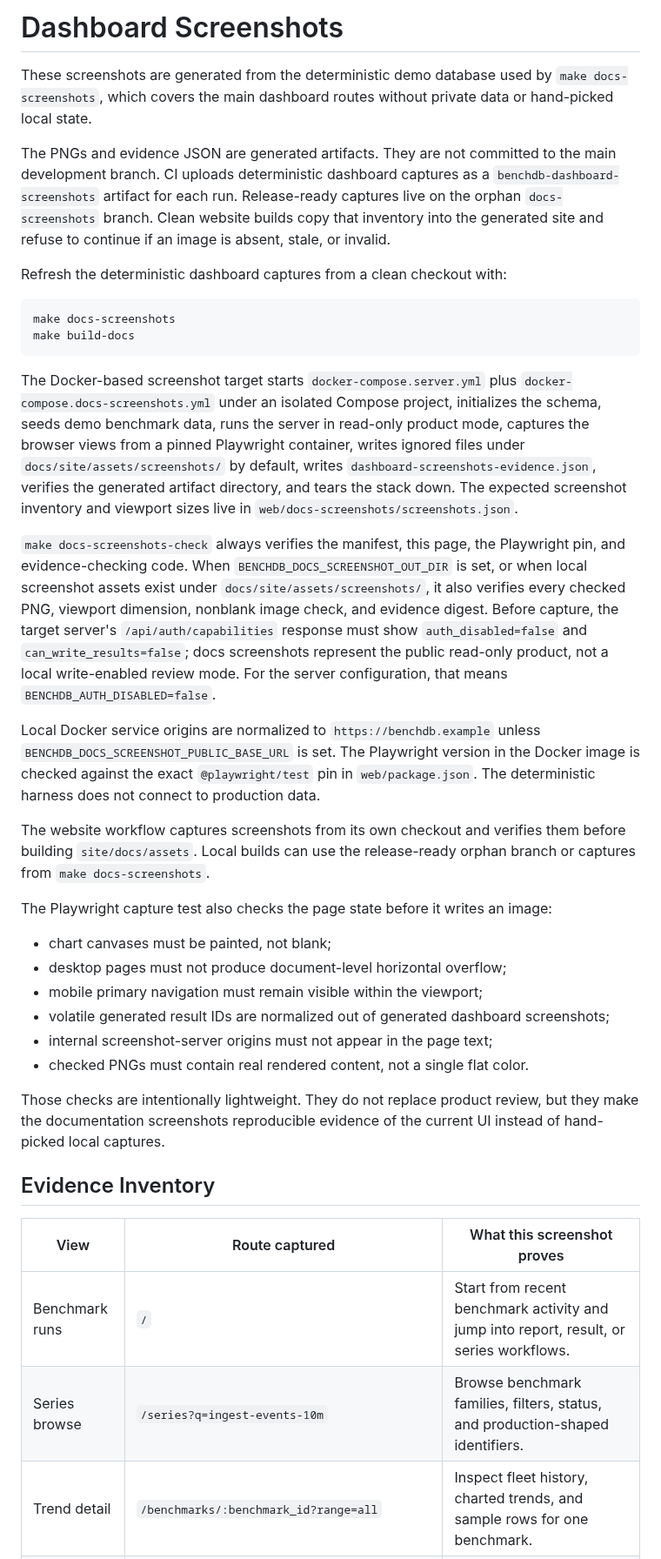
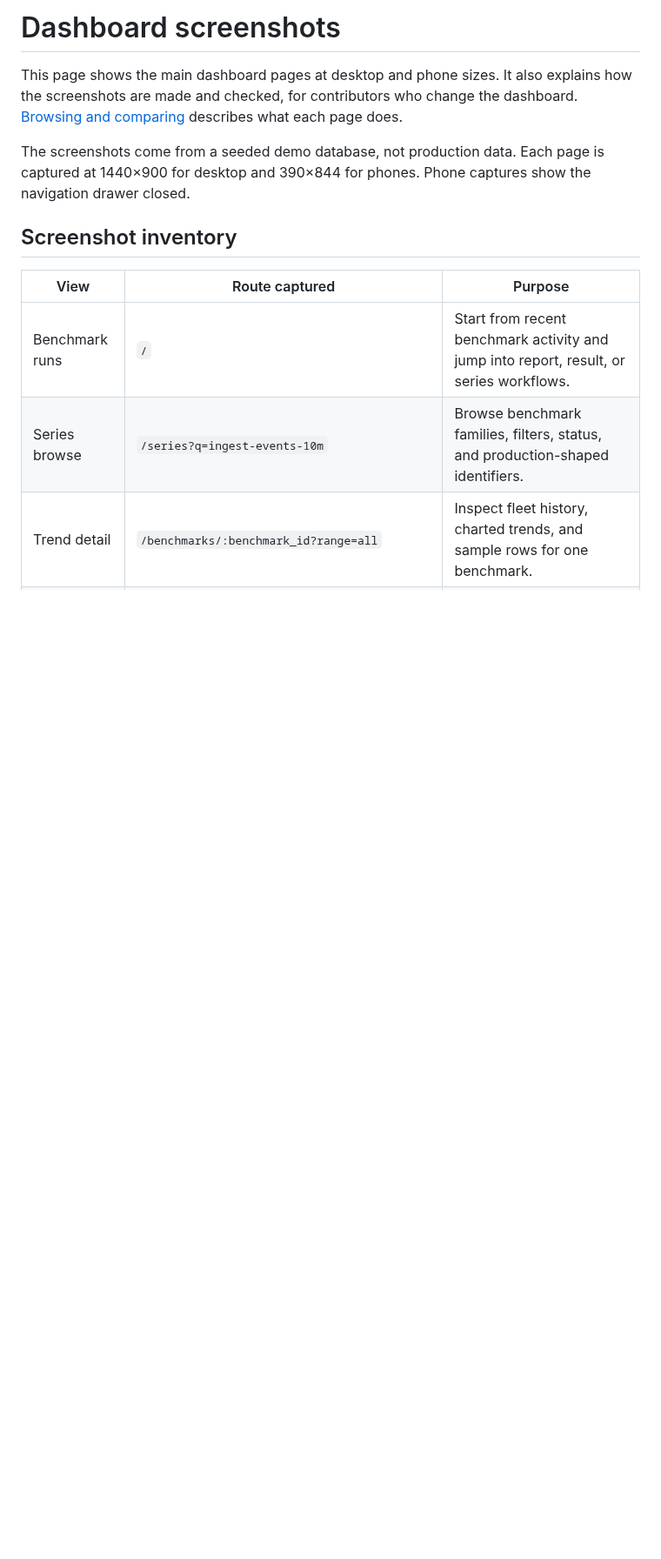
Before and after one commit to kenn-io/benchdb, a Markdown page: docs/site/dashboard-screenshots.md, the part around one of its changes. Shown at 87% size. Rendered like a GitHub page; blank space fills up the shorter version.

````diff
--- a/docs/site/dashboard-screenshots.md
+++ b/docs/site/dashboard-screenshots.md
@@ -1,68 +1,17 @@
-# Dashboard Screenshots
+# Dashboard screenshots
 
-These screenshots are generated from the deterministic demo database used by
-`make docs-screenshots`, which covers the main dashboard routes without private
-data or hand-picked local state.
+This page shows the main dashboard pages at desktop and phone sizes. It also
+explains how the screenshots are made and checked, for contributors who change
+the dashboard. [Browsing and comparing](browsing-and-comparing.md) describes
+what each page does.
 
-The PNGs and evidence JSON are generated artifacts. They are not committed to
-the main development branch. CI uploads deterministic dashboard captures as a
-`benchdb-dashboard-screenshots` artifact for each run. Release-ready captures
-live on the orphan `docs-screenshots` branch. Clean website builds copy that
-inventory into the generated site and refuse to continue if an image is absent,
-stale, or invalid.
+The screenshots come from a seeded demo database, not production data. Each
+page is captured at 1440×900 for desktop and 390×844 for phones. Phone captures
+show the navigation drawer closed.
 
-Refresh the deterministic dashboard captures from a clean checkout with:
+## Screenshot inventory
 
-```bash
-make docs-screenshots
-make build-docs
-```
-
-The Docker-based screenshot target starts `docker-compose.server.yml` plus
-`docker-compose.docs-screenshots.yml` under an isolated Compose project,
-initializes the schema, seeds demo benchmark data, runs the server in read-only
-product mode, captures the browser views from a pinned Playwright container,
-writes ignored files under `docs/site/assets/screenshots/` by default, writes
-`dashboard-screenshots-evidence.json`, verifies the generated artifact
-directory, and tears the stack down. The expected screenshot inventory and
-viewport sizes live in `web/docs-screenshots/screenshots.json`.
-
-`make docs-screenshots-check` always verifies the manifest, this page, the
-Playwright pin, and evidence-checking code. When
-`BENCHDB_DOCS_SCREENSHOT_OUT_DIR` is set, or when local screenshot assets exist
-under `docs/site/assets/screenshots/`, it also verifies every checked PNG,
-viewport dimension, nonblank image check, and evidence digest. Before capture,
-the target server's `/api/auth/capabilities` response must show
-`auth_disabled=false` and `can_write_results=false`; docs screenshots represent
-the public read-only product, not a local write-enabled review mode. For the
-server configuration, that means `BENCHDB_AUTH_DISABLED=false`.
-
-Local Docker service origins are normalized to `https://benchdb.example`
-unless `BENCHDB_DOCS_SCREENSHOT_PUBLIC_BASE_URL` is set. The Playwright version
-in the Docker image is checked against the exact `@playwright/test` pin in
-`web/package.json`. The deterministic harness does not connect to production
-data.
-
-The website workflow captures screenshots from its own checkout and verifies them before building `site/docs/assets`. Local builds can use the release-ready orphan branch or captures from `make docs-screenshots`.
-
-The Playwright capture test also checks the page state before it writes an
-image:
-
-- chart canvases must be painted, not blank;
-- desktop pages must not produce document-level horizontal overflow;
-- mobile primary navigation must remain visible within the viewport;
-- volatile generated result IDs are normalized out of generated dashboard
-  screenshots;
-- internal screenshot-server origins must not appear in the page text;
-- checked PNGs must contain real rendered content, not a single flat color.
-
-Those checks are intentionally lightweight. They do not replace product review,
-but they make the documentation screenshots reproducible evidence of the current
-UI instead of hand-picked local captures.
-
-## Evidence Inventory
-
-| View | Route captured | What this screenshot proves |
+| View | Route captured | Purpose |
 | --- | --- | --- |
 | Benchmark runs | `/` | Start from recent benchmark activity and jump into report, result, or series workflows. |
 | Series browse | `/series?q=ingest-events-10m` | Browse benchmark families, filters, status, and production-shaped identifiers. |
````
Also changed, not shown: other parts of docs/site/dashboard-screenshots.md (+107 -8 lines).
